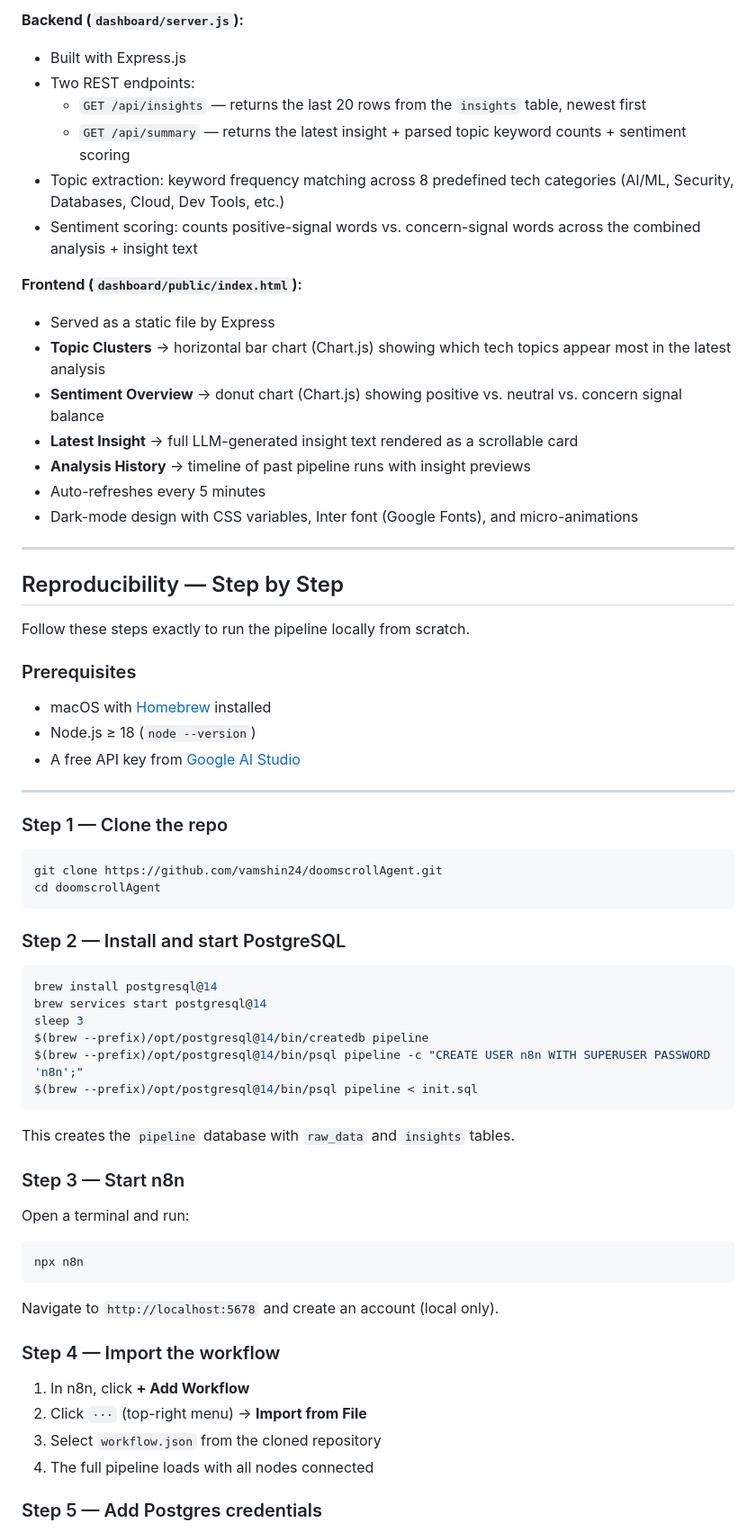
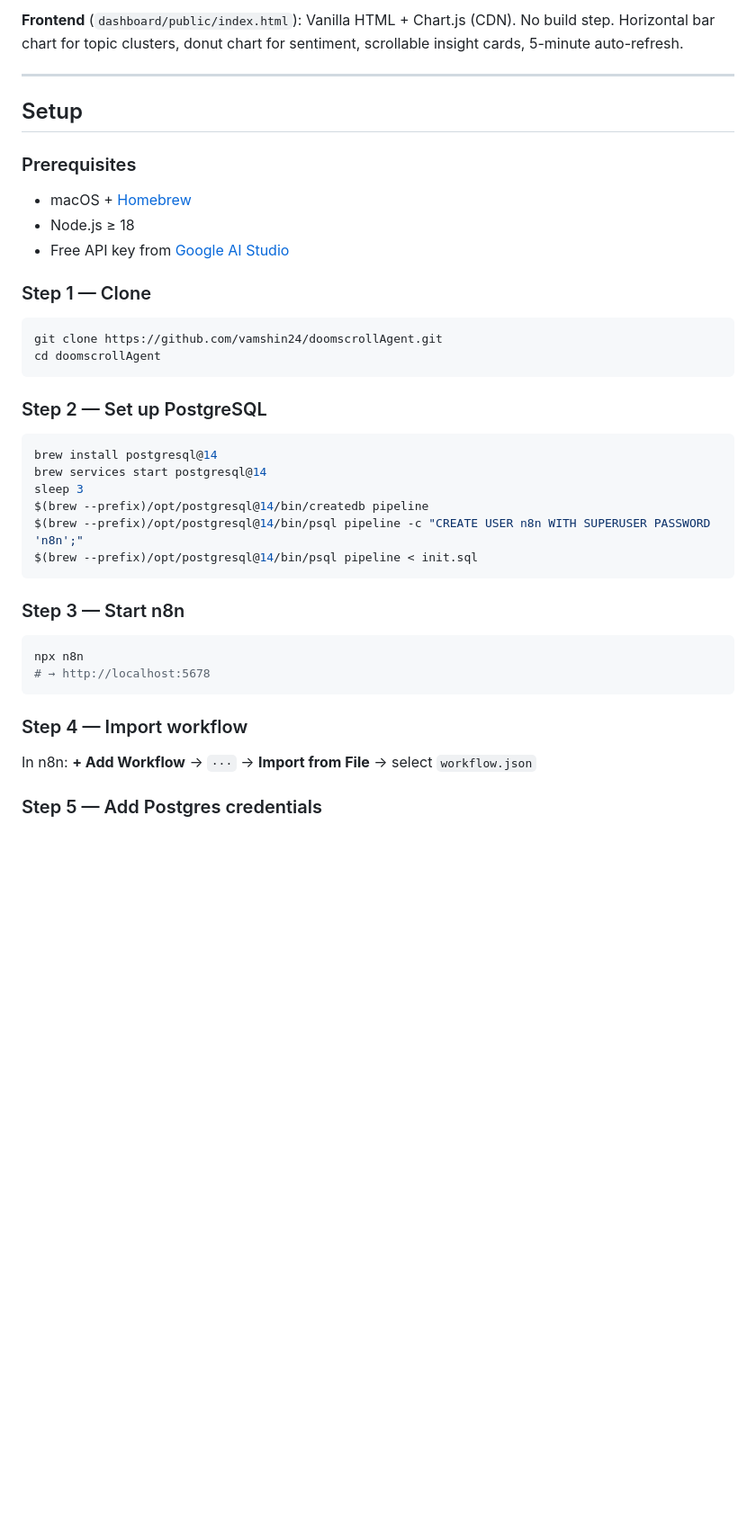
Before and after one commit to vamshin24/doomscrollAgent, a Markdown page: README.md, the part around one of its changes. Shown at 90% size. Rendered like a GitHub page; blank space fills up the shorter version.

````diff
--- a/README.md
+++ b/README.md
@@ -80,41 +50,22 @@ The dashboard is a **read-only visual layer** that connects to the same PostgreS
 
-**Backend (`dashboard/server.js`):**
-- Built with Express.js
-- Two REST endpoints:
-  - `GET /api/insights` — returns the last 20 rows from the `insights` table, newest first
-  - `GET /api/summary` — returns the latest insight + parsed topic keyword counts + sentiment scoring
-- Topic extraction: keyword frequency matching across 8 predefined tech categories (AI/ML, Security, Databases, Cloud, Dev Tools, etc.)
-- Sentiment scoring: counts positive-signal words vs. concern-signal words across the combined analysis + insight text
-
-**Frontend (`dashboard/public/index.html`):**
-- Served as a static file by Express
-- **Topic Clusters** → horizontal bar chart (Chart.js) showing which tech topics appear most in the latest analysis
-- **Sentiment Overview** → donut chart (Chart.js) showing positive vs. neutral vs. concern signal balance
-- **Latest Insight** → full LLM-generated insight text rendered as a scrollable card
-- **Analysis History** → timeline of past pipeline runs with insight previews
-- Auto-refreshes every 5 minutes
-- Dark-mode design with CSS variables, Inter font (Google Fonts), and micro-animations
+**Frontend** (`dashboard/public/index.html`): Vanilla HTML + Chart.js (CDN). No build step. Horizontal bar chart for topic clusters, donut chart for sentiment, scrollable insight cards, 5-minute auto-refresh.
 
 ---
 
-## Reproducibility — Step by Step
-
-Follow these steps exactly to run the pipeline locally from scratch.
+## Setup
 
 ### Prerequisites
-- macOS with [Homebrew](https://brew.sh) installed
-- Node.js ≥ 18 (`node --version`)
-- A free API key from [Google AI Studio](https://aistudio.google.com/app/apikey)
+- macOS + [Homebrew](https://brew.sh)
+- Node.js ≥ 18
+- Free API key from [Google AI Studio](https://aistudio.google.com/app/apikey)
 
----
-
-### Step 1 — Clone the repo
+### Step 1 — Clone
 ```bash
 git clone https://github.com/vamshin24/doomscrollAgent.git
 cd doomscrollAgent
 ```
 
-### Step 2 — Install and start PostgreSQL
+### Step 2 — Set up PostgreSQL
 ```bash
 brew install postgresql@14
 brew services start postgresql@14
@@ -123,19 +74,14 @@ $(brew --prefix)/opt/postgresql@14/bin/createdb pipeline
 $(brew --prefix)/opt/postgresql@14/bin/psql pipeline -c "CREATE USER n8n WITH SUPERUSER PASSWORD 'n8n';"
 $(brew --prefix)/opt/postgresql@14/bin/psql pipeline < init.sql
 ```
-This creates the `pipeline` database with `raw_data` and `insights` tables.
 
 ### Step 3 — Start n8n
-Open a terminal and run:
 ```bash
 npx n8n
+# → http://localhost:5678
 ```
-Navigate to `http://localhost:5678` and create an account (local only).
 
-### Step 4 — Import the workflow
-1. In n8n, click **+ Add Workflow**
-2. Click `···` (top-right menu) → **Import from File**
-3. Select `workflow.json` from the cloned repository
-4. The full pipeline loads with all nodes connected
+### Step 4 — Import workflow
+In n8n: **+ Add Workflow** → `···` → **Import from File** → select `workflow.json`
 
 ### Step 5 — Add Postgres credentials
````
Also changed, not shown: other parts of README.md (+59 -131 lines).
